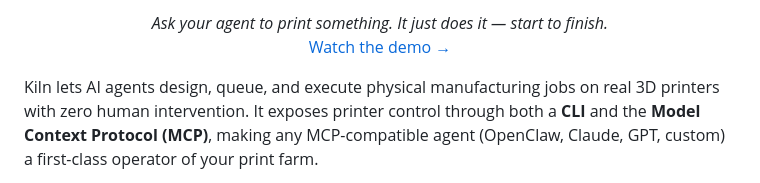
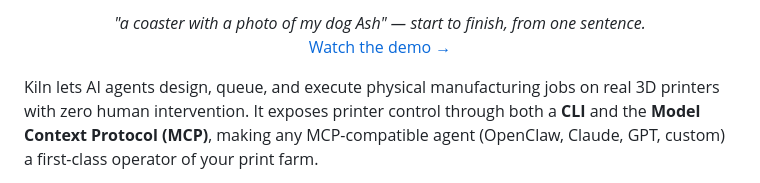
Before and after one commit to codeofaxel/Kiln, a Markdown page: README.md, the part around one of its changes. Rendered like a GitHub page.

```diff
--- a/README.md
+++ b/README.md
@@ -21,7 +21,7 @@
 </p>
 
 <p align="center">
-  <em>Ask your agent to print something. It just does it — start to finish.</em><br>
+  <em>"a coaster with a photo of my dog Ash" — start to finish, from one sentence.</em><br>
   <a href="https://kiln3d.com#demo">Watch the demo →</a>
 </p>
 
```
Also changed, not shown: other parts of README.md (+1 -1 lines).
